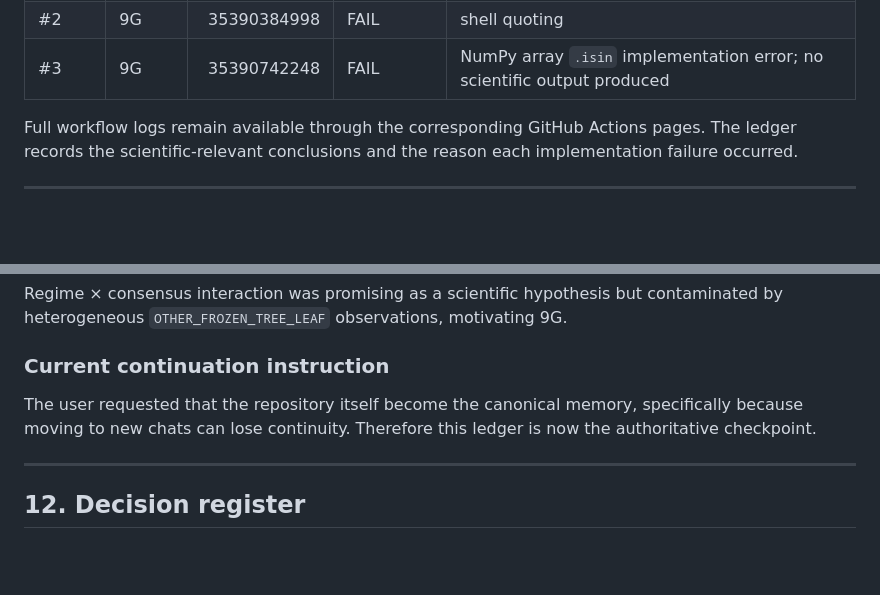
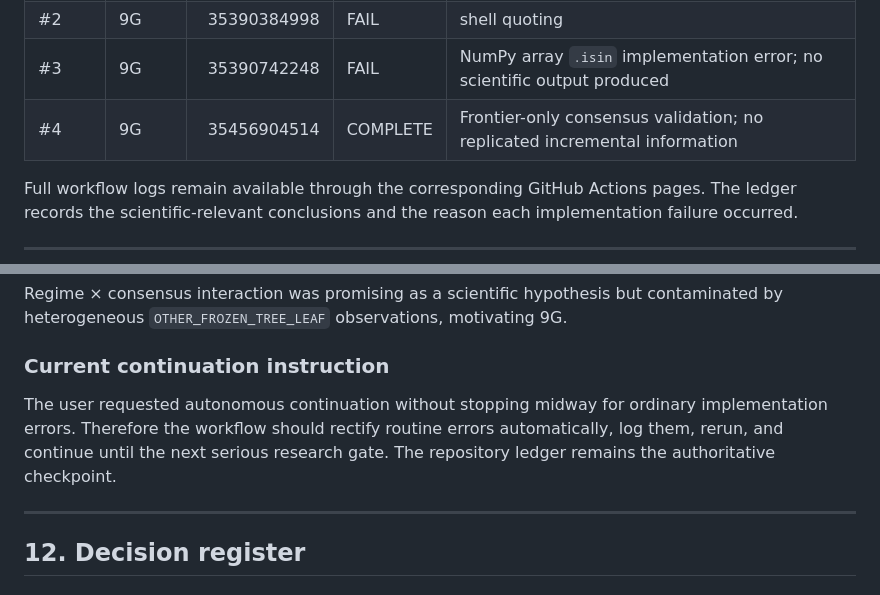
Before and after one commit to vishnuvcr/CPR-, a Markdown page: docs/CPR_RESEARCH_LEDGER.md, 2 parts joined by grey strips. GitHub-like rendering; blank space fills up the shorter version.

```diff
--- a/docs/CPR_RESEARCH_LEDGER.md
+++ b/docs/CPR_RESEARCH_LEDGER.md
@@ -473,6 +474,7 @@ Those errors were corrected.
 | #1 | 9G | 35390362965 | FAIL | bad Phase 7 URL |
 | #2 | 9G | 35390384998 | FAIL | shell quoting |
 | #3 | 9G | 35390742248 | FAIL | NumPy array `.isin` implementation error; no scientific output produced |
+| #4 | 9G | 35456904514 | COMPLETE | Frontier-only consensus validation; no replicated incremental information |
 
 Full workflow logs remain available through the corresponding GitHub Actions pages. The ledger records the scientific-relevant conclusions and the reason each implementation failure occurred.
 
@@ -512,7 +514,7 @@ Consensus count was found to be context-dependent rather than a simple confidenc
 Regime × consensus interaction was promising as a scientific hypothesis but contaminated by heterogeneous `OTHER_FROZEN_TREE_LEAF` observations, motivating 9G.
 
 ### Current continuation instruction
-The user requested that the repository itself become the canonical memory, specifically because moving to new chats can lose continuity. Therefore this ledger is now the authoritative checkpoint.
+The user requested autonomous continuation without stopping midway for ordinary implementation errors. Therefore the workflow should rectify routine errors automatically, log them, rerun, and continue until the next serious research gate. The repository ledger remains the authoritative checkpoint.
 
 ---
 
```
Also changed, not shown: other parts of docs/CPR_RESEARCH_LEDGER.md (+15 -10 lines).
